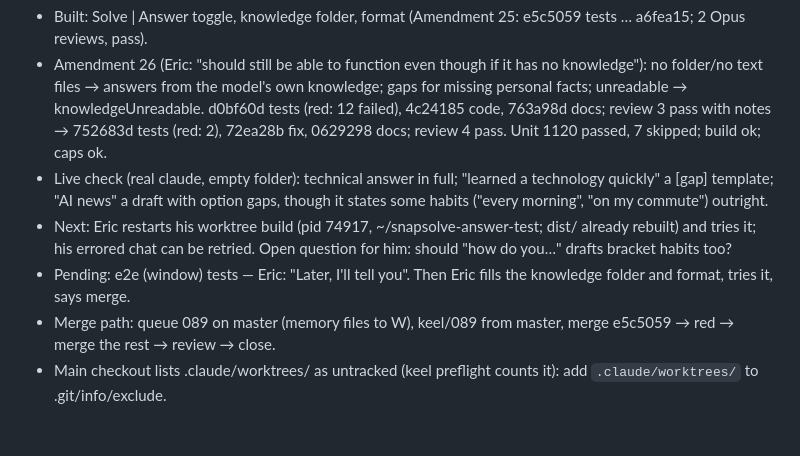
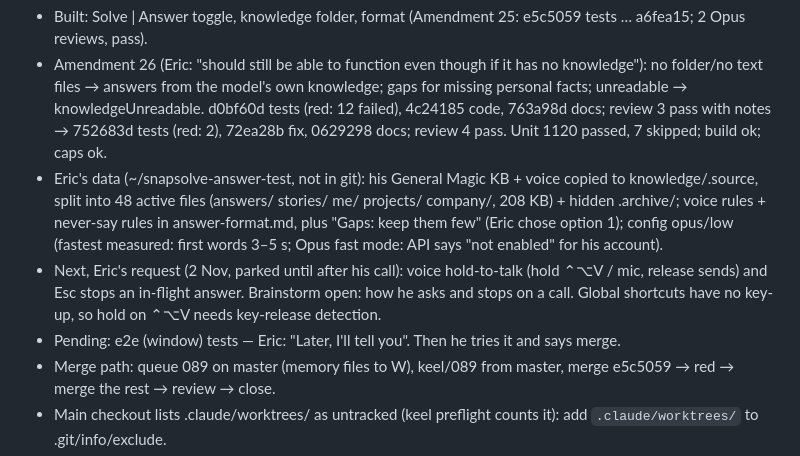
Before and after one commit to ericyjl01/snapsolve, a Markdown page: PROJECT_STATE.md, the part around the change. Rendered like a GitHub page; blank space fills up the shorter version.

Commit message:
089: memory — Now (Eric's KB and voice set up, opus/low, hold-to-talk + Esc stop parked)
Co-Authored-By: Claude Opus 5.5 <noreply@anthropic.com>

```diff
--- a/PROJECT_STATE.md
+++ b/PROJECT_STATE.md
@@ -4,9 +4,9 @@
 089 answer mode, in worktree .claude/worktrees/answer-mode on branch worktree-answer-mode (from master 70bcce1). Not merged: Eric 2026-11-02 "keep this separate" until it works and he says merge.
 - Built: Solve | Answer toggle, knowledge folder, format (Amendment 25: e5c5059 tests … a6fea15; 2 Opus reviews, pass).
 - Amendment 26 (Eric: "should still be able to function even though if it has no knowledge"): no folder/no text files → answers from the model's own knowledge; gaps for missing personal facts; unreadable → knowledgeUnreadable. d0bf60d tests (red: 12 failed), 4c24185 code, 763a98d docs; review 3 pass with notes → 752683d tests (red: 2), 72ea28b fix, 0629298 docs; review 4 pass. Unit 1120 passed, 7 skipped; build ok; caps ok.
-- Live check (real claude, empty folder): technical answer in full; "learned a technology quickly" a [gap] template; "AI news" a draft with option gaps, though it states some habits ("every morning", "on my commute") outright.
-- Next: Eric restarts his worktree build (pid 74917, ~/snapsolve-answer-test; dist/ already rebuilt) and tries it; his errored chat can be retried. Open question for him: should "how do you…" drafts bracket habits too?
-- Pending: e2e (window) tests — Eric: "Later, I'll tell you". Then Eric fills the knowledge folder and format, tries it, says merge.
+- Eric's data (~/snapsolve-answer-test, not in git): his General Magic KB + voice copied to knowledge/.source, split into 48 active files (answers/ stories/ me/ projects/ company/, 208 KB) + hidden .archive/; voice rules + never-say rules in answer-format.md, plus "Gaps: keep them few" (Eric chose option 1); config opus/low (fastest measured: first words 3–5 s; Opus fast mode: API says "not enabled" for his account).
+- Next, Eric's request (2 Nov, parked until after his call): voice hold-to-talk (hold ⌃⌥V / mic, release sends) and Esc stops an in-flight answer. Brainstorm open: how he asks and stops on a call. Global shortcuts have no key-up, so hold on ⌃⌥V needs key-release detection.
+- Pending: e2e (window) tests — Eric: "Later, I'll tell you". Then he tries it and says merge.
 - Merge path: queue 089 on master (memory files to W), keel/089 from master, merge e5c5059 → red → merge the rest → review → close.
 - Main checkout lists .claude/worktrees/ as untracked (keel preflight counts it): add `.claude/worktrees/` to .git/info/exclude.
 - master unchanged: 0.2.8 installed; 032 blocked on Eric's checklist; backlog 033, 067, 069, 074, 092–095.
```
